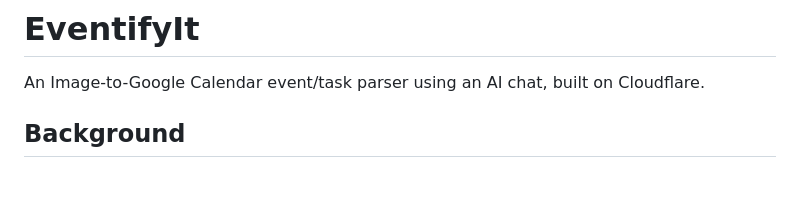
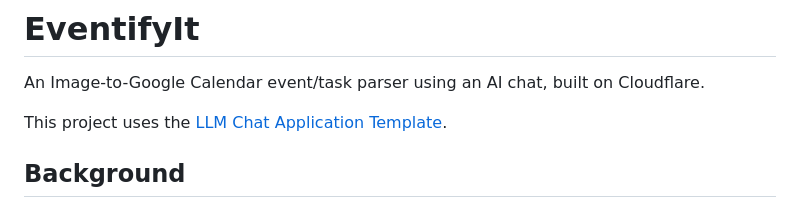
Before and after one commit to YatinKare/cf_ai_eventifyit, a Markdown page: README.md, the part around the change. Drawn GitHub-style; blank space fills up the shorter version.

Commit message:
Include LLM Chat Application Template link
Add project template reference to README

```diff
--- a/README.md
+++ b/README.md
@@ -1,6 +1,8 @@
 # EventifyIt
 
 An Image-to-Google Calendar event/task parser using an AI chat, built on Cloudflare.
+
+This project uses the [LLM Chat Application Template](https://github.com/cloudflare/llm-chat-app-template).
 
 <!-- dash-content-start -->
 
```
